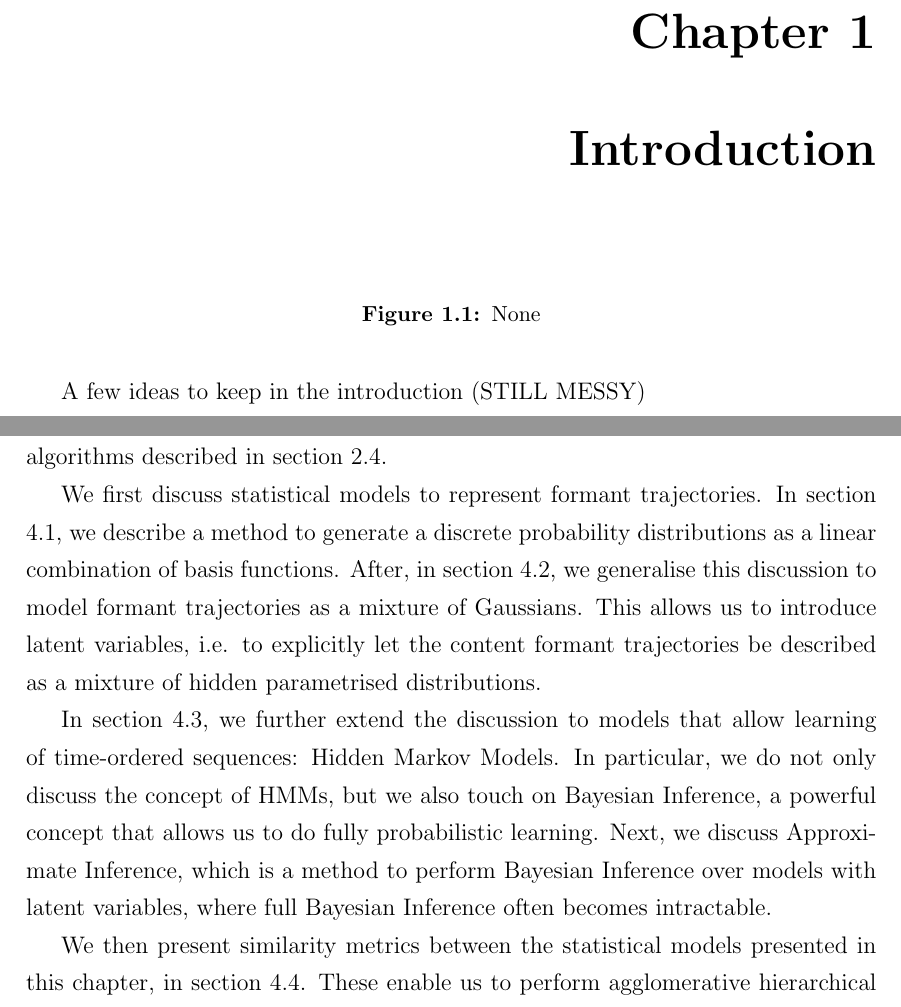
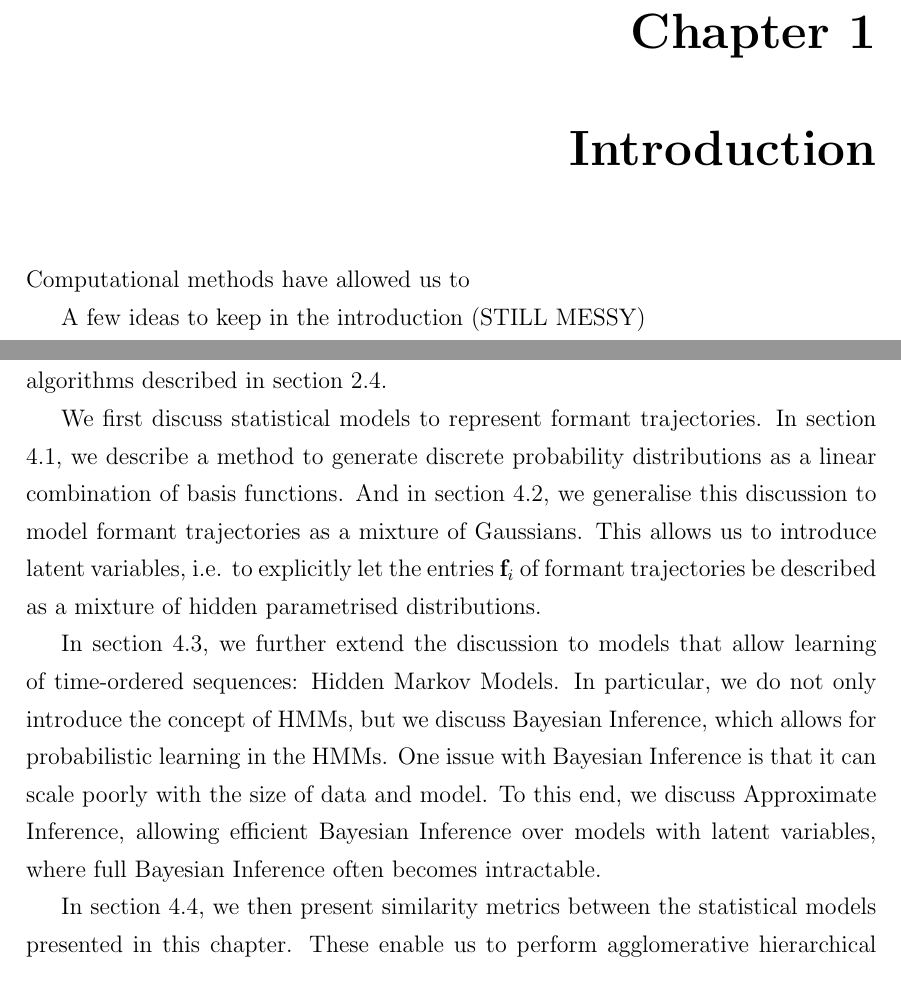
Before and after one commit to bperezorozco/dissertation, a LaTeX thesis (main.tex, which reads chapters/ch1.tex, chapters/ch4.tex): two parts of pages 5 and 49 of 92, joined at a grey line, cut so that both start at the same text. Compiled offline with pdfLaTeX.

Commit message:
Chapters 2, 3 and 4 100% finished. Halfway through chapter 5.

```diff
--- a/chapters/ch1.tex
+++ b/chapters/ch1.tex
@@ -1,11 +1,9 @@
 \documentclass[../main.tex]{subfiles}
 \begin{document}
-\begin{figure}[bh]
-\centering
+Computational methods have allowed us to
 
-\label{fig:img1}
-\caption{None}
-\end{figure}
+
+
 A few ideas to keep in the introduction (STILL MESSY)
 
 1. We have an excessive amount of information\\
--- a/chapters/ch4.tex
+++ b/chapters/ch4.tex
@@ -2,11 +2,9 @@
 \begin{document} \label{chapter_hmms}
 
 Having extracted formant trajectories, our goal is now to build a more abstract structure that summarises their shape and content. This reflects the need to measure the similarity of the trajectories symbolically, rather than as sequences of varying length. Once any such structure has been trained, a similarity measure can be used to create a distance matrix, which serves as input to the relational structure building algorithms described in section \ref{algorithms_review}.
-\par We first discuss statistical models to represent formant trajectories. In section \ref{section_kde}, we describe a method to generate a discrete probability distributions as a linear combination of basis functions. After, in section \ref{subsection_gmm}, we generalise this discussion to model formant trajectories as a mixture of Gaussians. This allows us to introduce latent variables, i.e. to explicitly let the content formant trajectories be described
-as a mixture of hidden parametrised distributions.
-\par In section \ref{section_hmm}, we further extend the discussion to models that allow learning of time-ordered sequences: Hidden Markov Models. In particular, we do not only discuss the concept of HMMs, but we also touch on Bayesian Inference, a powerful concept that allows us to do fully probabilistic learning. Next, we discuss Approximate
-Inference, which is a method to perform Bayesian Inference over models with latent variables, where full Bayesian Inference often becomes intractable.
-\par We then present similarity metrics between the statistical models presented in this chapter, in section \ref{section_similarity}. These enable us to perform agglomerative hierarchical clustering, which we touched on first in chapter \ref{chapter_soa}. We give a deeper discussion on this technique in section \ref{section_hierarchical}.
+\par We first discuss statistical models to represent formant trajectories. In section \ref{section_kde}, we describe a method to generate discrete probability distributions as a linear combination of basis functions. And in section \ref{subsection_gmm}, we generalise this discussion to model formant trajectories as a mixture of Gaussians. This allows us to introduce latent variables, i.e. to explicitly let the entries $\V{f}_i$ of formant trajectories be described as a mixture of hidden parametrised distributions.
+\par In section \ref{section_hmm}, we further extend the discussion to models that allow learning of time-ordered sequences: Hidden Markov Models. In particular, we do not only introduce the concept of HMMs, but we discuss Bayesian Inference, which allows for probabilistic learning in the HMMs. One issue with Bayesian Inference is that it can scale poorly with the size of data and model. To this end, we discuss Approximate Inference, allowing efficient Bayesian Inference over models with latent variables, where full Bayesian Inference often becomes intractable.
+\par In section \ref{section_similarity}, we then present similarity metrics between the statistical models presented in this chapter. These enable us to perform agglomerative hierarchical clustering, which we touched on first in chapter \ref{chapter_soa}. We give a deeper discussion on this technique in section \ref{section_hierarchical}.
 
 
 \section{Kernel density estimation} \label{section_kde}
```
Also changed, not shown: chapters/ch4.tex (6 more changed lines).
